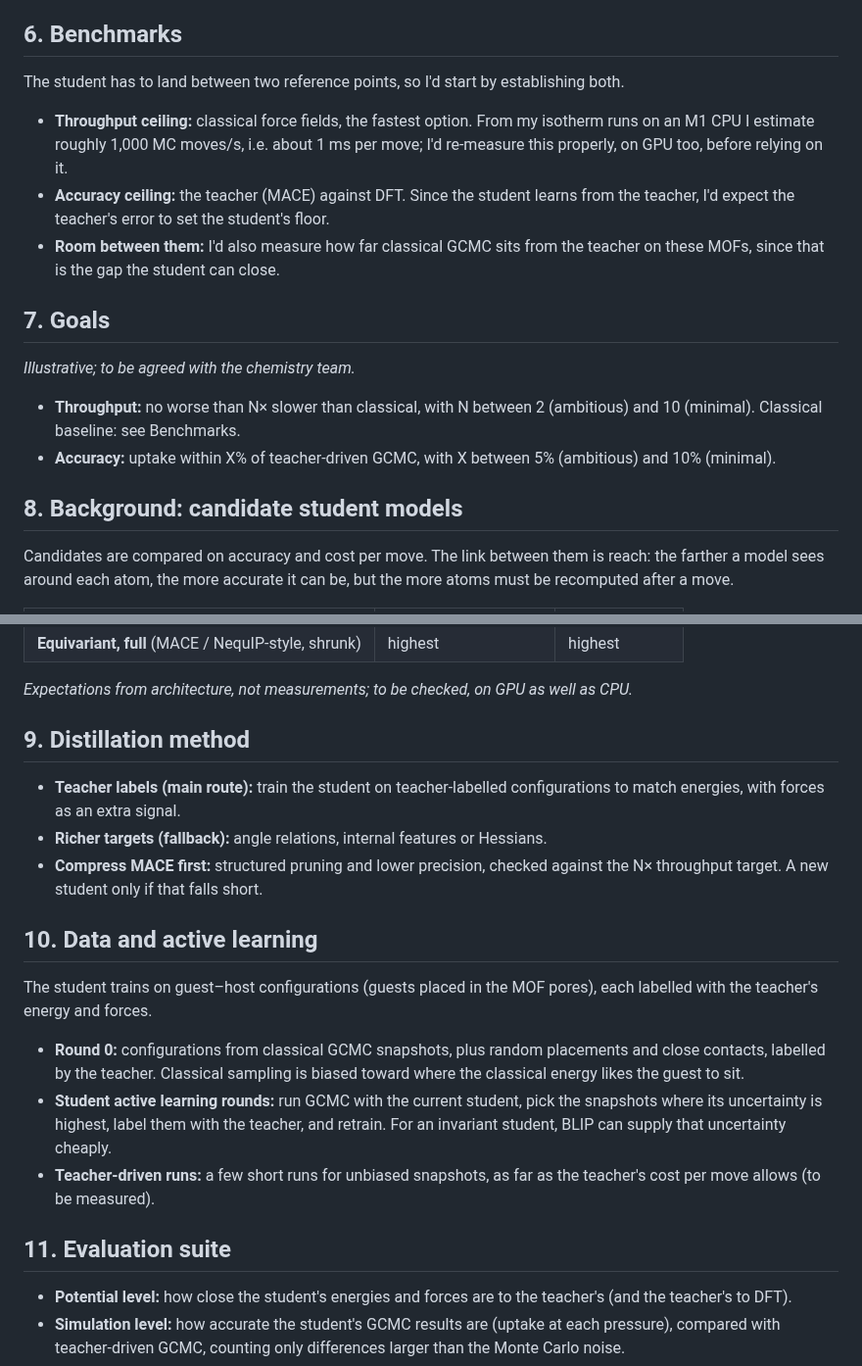
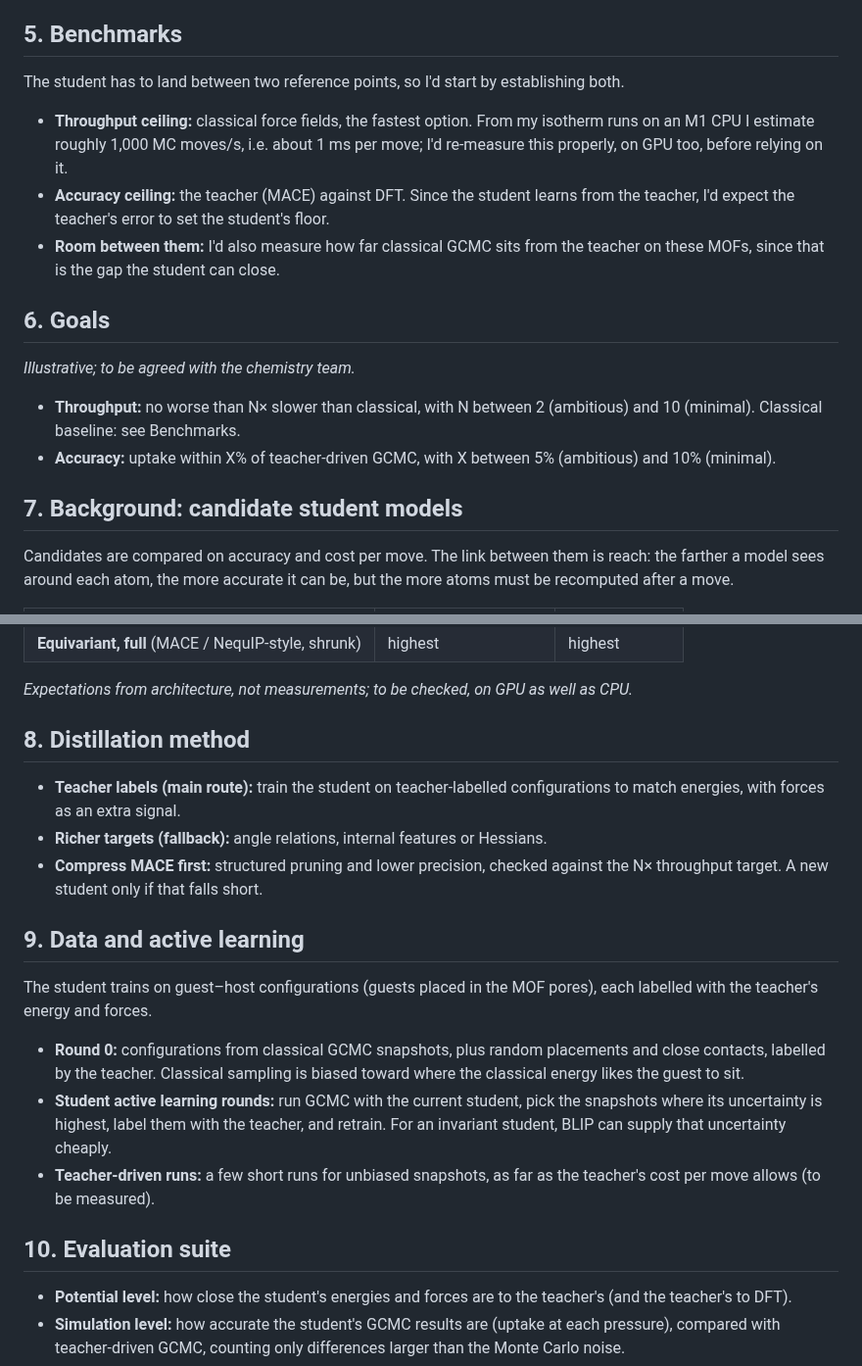
Before and after one commit to mettafore/gdl-papers, a Markdown page: papers/17-kUPS/README.md, 2 parts joined by grey strips. Shown at 98% size. Drawn GitHub-style.

```diff
--- a/papers/17-kUPS/README.md
+++ b/papers/17-kUPS/README.md
@@ -62,20 +53,20 @@ A distilled student, accurate enough for guest–host interactions and with GCMC
 - **Minimal version:** a foundation MACE used as is, with its error measured on a small DFT set.
 - **Open question:** can BLIP be made equivariance-safe for MACE (noise per irrep channel, or only in invariant layers)?
 
-## 6. Benchmarks
+## 5. Benchmarks
 The student has to land between two reference points, so I'd start by establishing both.
 
 - **Throughput ceiling:** classical force fields, the fastest option. From my isotherm runs on an M1 CPU I estimate roughly 1,000 MC moves/s, i.e. about 1 ms per move; I'd re-measure this properly, on GPU too, before relying on it.
 - **Accuracy ceiling:** the teacher (MACE) against DFT. Since the student learns from the teacher, I'd expect the teacher's error to set the student's floor.
 - **Room between them:** I'd also measure how far classical GCMC sits from the teacher on these MOFs, since that is the gap the student can close.
 
-## 7. Goals
+## 6. Goals
 *Illustrative; to be agreed with the chemistry team.*
 
 - **Throughput:** no worse than N× slower than classical, with N between 2 (ambitious) and 10 (minimal). Classical baseline: see Benchmarks.
 - **Accuracy:** uptake within X% of teacher-driven GCMC, with X between 5% (ambitious) and 10% (minimal).
 
-## 8. Background: candidate student models
+## 7. Background: candidate student models
 Candidates are compared on accuracy and cost per move. The link between them is reach: the farther a model sees around each atom, the more accurate it can be, but the more atoms must be recomputed after a move.
 
 | Student | Accuracy | Cost per move |
@@ -87,19 +78,19 @@ Candidates are compared on accuracy and cost per move. The link between them is
 
 *Expectations from architecture, not measurements; to be checked, on GPU as well as CPU.*
 
-## 9. Distillation method
+## 8. Distillation method
 - **Teacher labels (main route):** train the student on teacher-labelled configurations to match energies, with forces as an extra signal.
 - **Richer targets (fallback):** angle relations, internal features or Hessians.
 - **Compress MACE first:** structured pruning and lower precision, checked against the N× throughput target. A new student only if that falls short.
 
-## 10. Data and active learning
+## 9. Data and active learning
 The student trains on guest–host configurations (guests placed in the MOF pores), each labelled with the teacher's energy and forces.
 
 - **Round 0:** configurations from classical GCMC snapshots, plus random placements and close contacts, labelled by the teacher. Classical sampling is biased toward where the classical energy likes the guest to sit.
 - **Student active learning rounds:** run GCMC with the current student, pick the snapshots where its uncertainty is highest, label them with the teacher, and retrain. For an invariant student, BLIP can supply that uncertainty cheaply.
 - **Teacher-driven runs:** a few short runs for unbiased snapshots, as far as the teacher's cost per move allows (to be measured).
 
-## 11. Evaluation suite
+## 10. Evaluation suite
 - **Potential level:** how close the student's energies and forces are to the teacher's (and the teacher's to DFT).
 - **Simulation level:** how accurate the student's GCMC results are (uptake at each pressure), compared with teacher-driven GCMC, counting only differences larger than the Monte Carlo noise.
 - **Why both:** a small force error can still shift uptake a lot, because uptake depends on energy through e^(−E/kT).
```
Also changed, not shown: other parts of papers/17-kUPS/README.md (+22 -31 lines).
